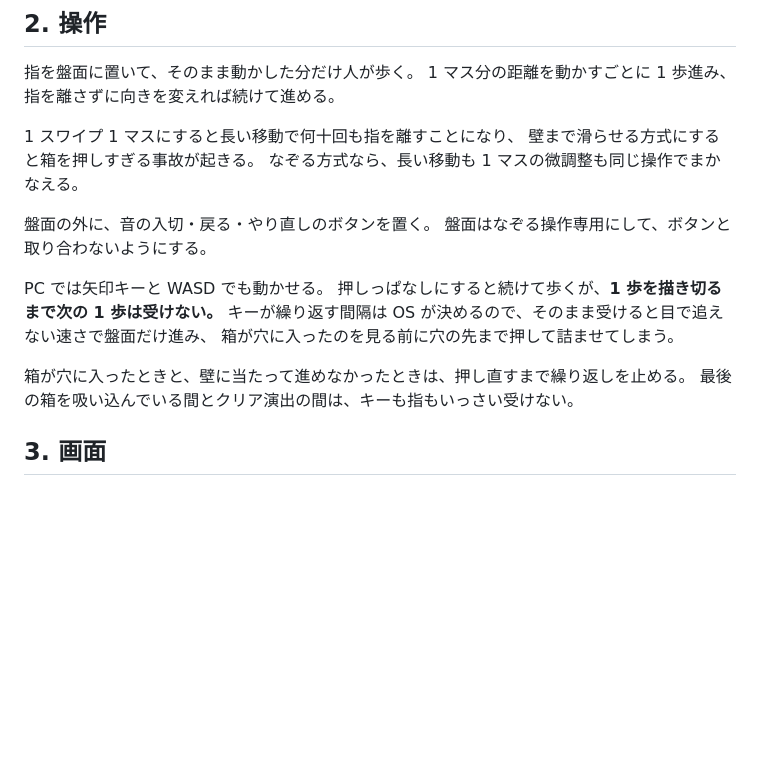
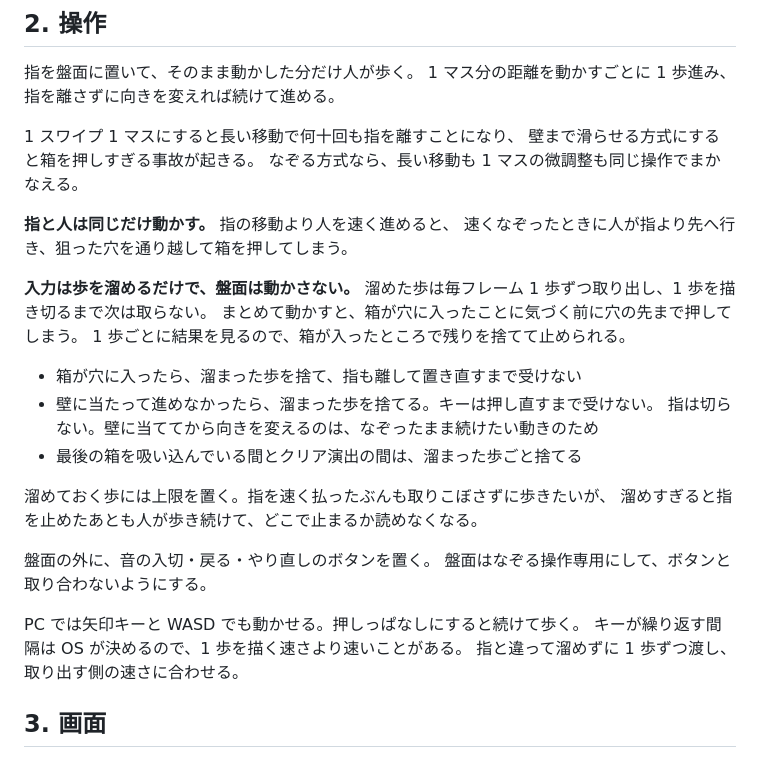
Before and after one commit to shimobayashi/boxpush, a Markdown page: docs/design.md, the part around the change. Drawn GitHub-style; blank space fills up the shorter version.

Commit message:
操作の節を、歩を溜めて1歩ずつ取り出す作りに合わせて書き直し、指と人を同じだけ動かす理由と溜めの上限の理由を足した

```diff
--- a/docs/design.md
+++ b/docs/design.md
@@ -29,16 +29,28 @@
 壁まで滑らせる方式にすると箱を押しすぎる事故が起きる。
 なぞる方式なら、長い移動も 1 マスの微調整も同じ操作でまかなえる。
 
+**指と人は同じだけ動かす。** 指の移動より人を速く進めると、
+速くなぞったときに人が指より先へ行き、狙った穴を通り越して箱を押してしまう。
+
+**入力は歩を溜めるだけで、盤面は動かさない。**
+溜めた歩は毎フレーム 1 歩ずつ取り出し、1 歩を描き切るまで次は取らない。
+まとめて動かすと、箱が穴に入ったことに気づく前に穴の先まで押してしまう。
+1 歩ごとに結果を見るので、箱が入ったところで残りを捨てて止められる。
+
+- 箱が穴に入ったら、溜まった歩を捨て、指も離して置き直すまで受けない
+- 壁に当たって進めなかったら、溜まった歩を捨てる。キーは押し直すまで受けない。
+  指は切らない。壁に当ててから向きを変えるのは、なぞったまま続けたい動きのため
+- 最後の箱を吸い込んでいる間とクリア演出の間は、溜まった歩ごと捨てる
+
+溜めておく歩には上限を置く。指を速く払ったぶんも取りこぼさずに歩きたいが、
+溜めすぎると指を止めたあとも人が歩き続けて、どこで止まるか読めなくなる。
+
 盤面の外に、音の入切・戻る・やり直しのボタンを置く。
 盤面はなぞる操作専用にして、ボタンと取り合わないようにする。
 
-PC では矢印キーと WASD でも動かせる。
-押しっぱなしにすると続けて歩くが、**1 歩を描き切るまで次の 1 歩は受けない。**
-キーが繰り返す間隔は OS が決めるので、そのまま受けると目で追えない速さで盤面だけ進み、
-箱が穴に入ったのを見る前に穴の先まで押して詰ませてしまう。
-
-箱が穴に入ったときと、壁に当たって進めなかったときは、押し直すまで繰り返しを止める。
-最後の箱を吸い込んでいる間とクリア演出の間は、キーも指もいっさい受けない。
+PC では矢印キーと WASD でも動かせる。押しっぱなしにすると続けて歩く。
+キーが繰り返す間隔は OS が決めるので、1 歩を描く速さより速いことがある。
+指と違って溜めずに 1 歩ずつ渡し、取り出す側の速さに合わせる。
 
 ## 3. 画面
 
```
